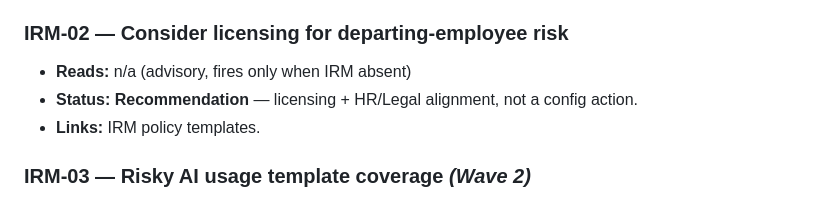
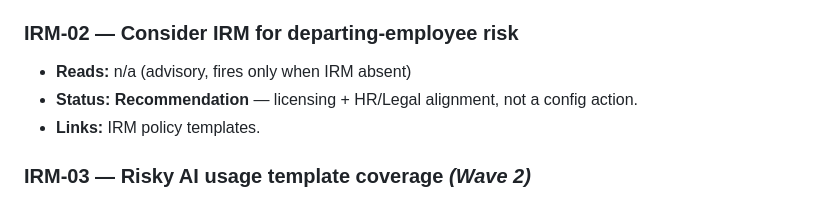
Before and after one commit to yazarmyint/PurviewPostureAnalyzer, a Markdown page: CHECK_CATALOG.md, the part around the change. Rendered like a GitHub page.

Commit message:
Part 1 addendum: align IRM-02 catalog title to code
Catalog said 'Consider licensing for departing-employee risk'; the rendered
finding title (Invoke-PpaInsiderRiskAnalyzer.ps1) is 'Consider IRM for
departing-employee risk'. Same catalog-drift class as F-003, and 'Consider IRM'
is the neutral wording (recommends the capability without presuming a licensing
cause - consistent with the D9 no-license-detection model).

```diff
--- a/CHECK_CATALOG.md
+++ b/CHECK_CATALOG.md
@@ -186,7 +186,7 @@ inventory is **Verify manually**.
   (**Informational**). Unreadable inventory → **Verify manually** (unknown is never asserted as empty).
 - **Links:** Learn about Insider Risk Management.
 
-### IRM-02 — Consider licensing for departing-employee risk
+### IRM-02 — Consider IRM for departing-employee risk
 - **Reads:** n/a (advisory, fires only when IRM absent)
 - **Status:** **Recommendation** — licensing + HR/Legal alignment, not a config action.
 - **Links:** IRM policy templates.
```
